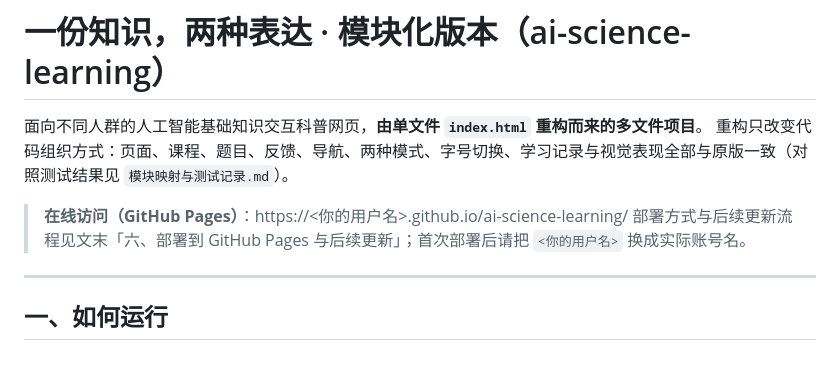
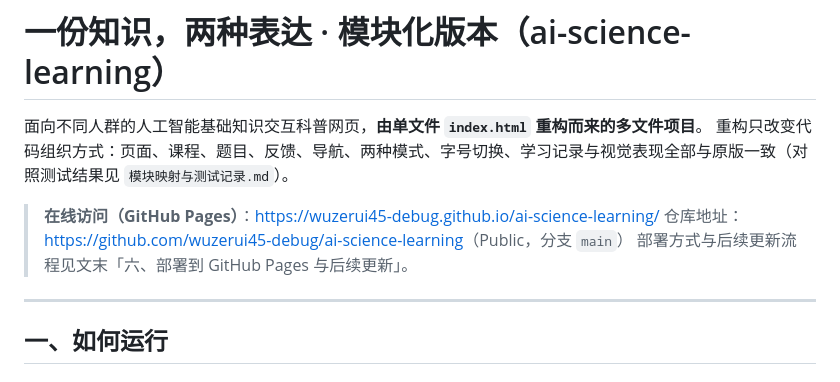
Before and after one commit to wuzerui45-debug/ai-science-learning, a Markdown page: README.md, the part around one of its changes. Rendered like a GitHub page.

```diff
--- a/README.md
+++ b/README.md
@@ -3,8 +3,9 @@
 面向不同人群的人工智能基础知识交互科普网页，**由单文件 `index.html` 重构而来的多文件项目**。
 重构只改变代码组织方式：页面、课程、题目、反馈、导航、两种模式、字号切换、学习记录与视觉表现全部与原版一致（对照测试结果见 `模块映射与测试记录.md`）。
 
-> **在线访问（GitHub Pages）**：https://<你的用户名>.github.io/ai-science-learning/
-> 部署方式与后续更新流程见文末「六、部署到 GitHub Pages 与后续更新」；首次部署后请把 `<你的用户名>` 换成实际账号名。
+> **在线访问（GitHub Pages）**：<https://wuzerui45-debug.github.io/ai-science-learning/>
+> 仓库地址：<https://github.com/wuzerui45-debug/ai-science-learning>（Public，分支 `main`）
+> 部署方式与后续更新流程见文末「六、部署到 GitHub Pages 与后续更新」。
 
 ---
 
```
Also changed, not shown: other parts of README.md (+36 -11 lines), 模块映射与测试记录.md (+39 -0 lines).
